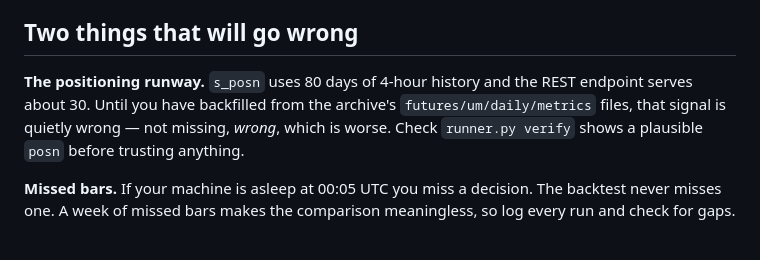
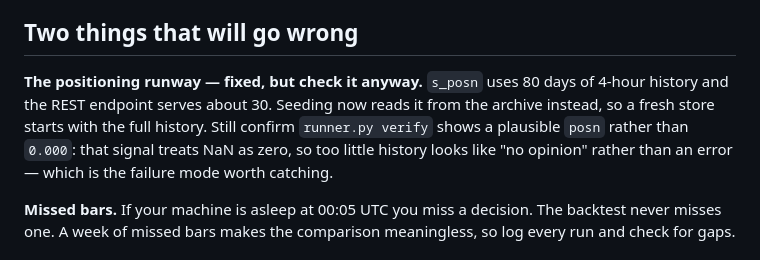
Before and after one commit to shreyasbangera/btcusdt-book, a Markdown page: live/PAPER_TRADING.md, the part around the change. Drawn GitHub-style.

Commit message:
docs: correct paths and the now-fixed positioning-runway warning
ACTIONS.md was dropped when the standalone tree was assembled, and README
pointed at webapp/PAPER_TRADING.md when it lives in live/. Both fixed.

The positioning warning in PAPER_TRADING.md and ACTIONS.md described the old
REST-seeded behaviour, where s_posn was quietly wrong for months after a fresh
seed. Seeding reads the archive now, so the warning is replaced with the one
thing still worth checking: that signal reads NaN as zero, so too little history
shows as 0.000 - no opinion - rather than as an error.

Co-Authored-By: Claude Opus 5 <noreply@anthropic.com>
Claude-Session: https://claude.ai/code/session_016NHJ4jntGunQTXzMg2j1j6

```diff
--- a/live/PAPER_TRADING.md
+++ b/live/PAPER_TRADING.md
@@ -187,11 +187,12 @@ Then compare against the backtest, in this order:
 
 ## Two things that will go wrong
 
-**The positioning runway.** `s_posn` uses 80 days of 4-hour history and the REST
-endpoint serves about 30. Until you have backfilled from the archive's
-`futures/um/daily/metrics` files, that signal is quietly wrong — not missing,
-*wrong*, which is worse. Check `runner.py verify` shows a plausible `posn` before
-trusting anything.
+**The positioning runway — fixed, but check it anyway.** `s_posn` uses 80 days of
+4-hour history and the REST endpoint serves about 30. Seeding now reads it from
+the archive instead, so a fresh store starts with the full history. Still confirm
+`runner.py verify` shows a plausible `posn` rather than `0.000`: that signal
+treats NaN as zero, so too little history looks like "no opinion" rather than an
+error — which is the failure mode worth catching.
 
 **Missed bars.** If your machine is asleep at 00:05 UTC you miss a decision. The
 backtest never misses one. A week of missed bars makes the comparison
```
